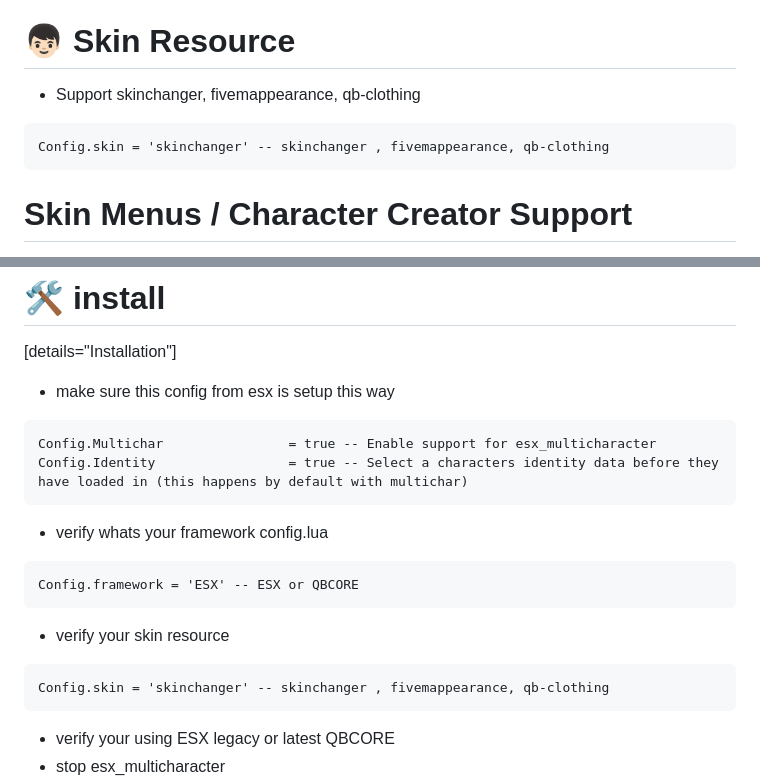
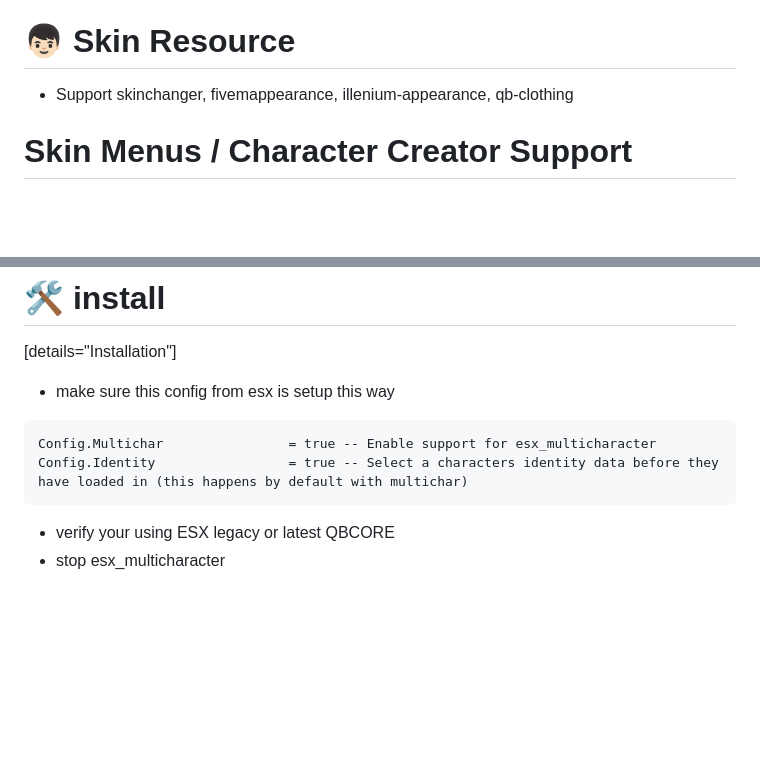
Before and after one commit to renzuzu/renzu_multicharacter, a Markdown page: README.md, 2 parts joined by grey strips. Drawn GitHub-style; blank space fills up the shorter version.

````diff
--- a/README.md
+++ b/README.md
@@ -23,10 +23,8 @@ Fivem - ESX &amp; QBCORE Multicharacters
 - /updatecharslots (update the total of slots) ex. /updatecharslots ID 10
 
 # 👦🏻 Skin Resource
-- Support skinchanger, fivemappearance, qb-clothing
-```
-Config.skin = 'skinchanger' -- skinchanger , fivemappearance, qb-clothing
-```
+- Support skinchanger, fivemappearance, illenium-appearance, qb-clothing
+
 # Skin Menus / Character Creator Support
 - we include multiple resource for each skin resource and you can add more if yours is missing.
 ```
@@ -81,14 +79,7 @@ end,false) -- set spawn selector true or false
 Config.Multichar                = true -- Enable support for esx_multicharacter
 Config.Identity                 = true -- Select a characters identity data before they have loaded in (this happens by default with multichar)
 ```
-- verify whats your framework config.lua
-```
-Config.framework = 'ESX' -- ESX or QBCORE
-```
-- verify your skin resource
-```
-Config.skin = 'skinchanger' -- skinchanger , fivemappearance, qb-clothing
-```
+
 - verify your using ESX legacy or latest QBCORE
 - stop esx_multicharacter
 - stop esx_identity or keep it
````
